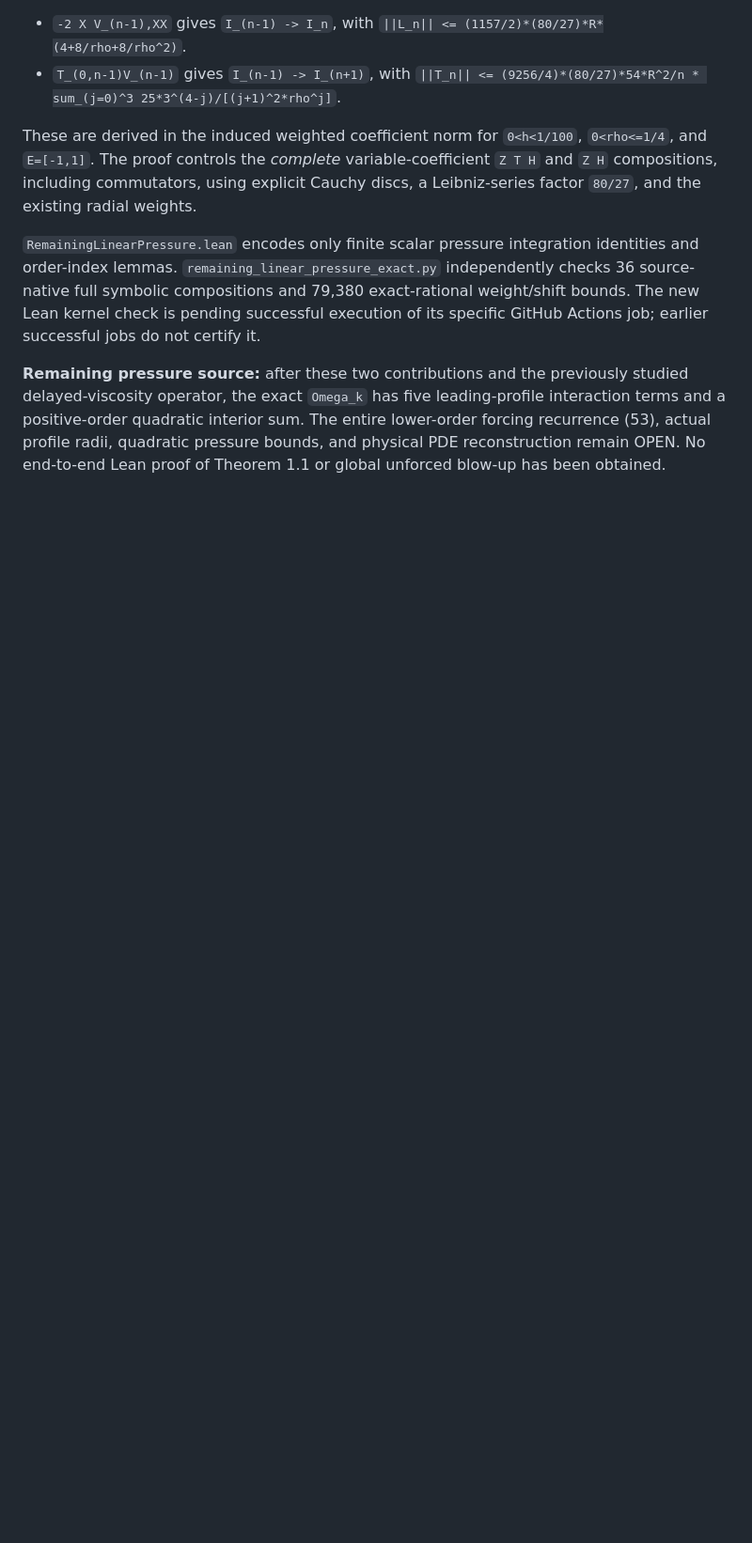
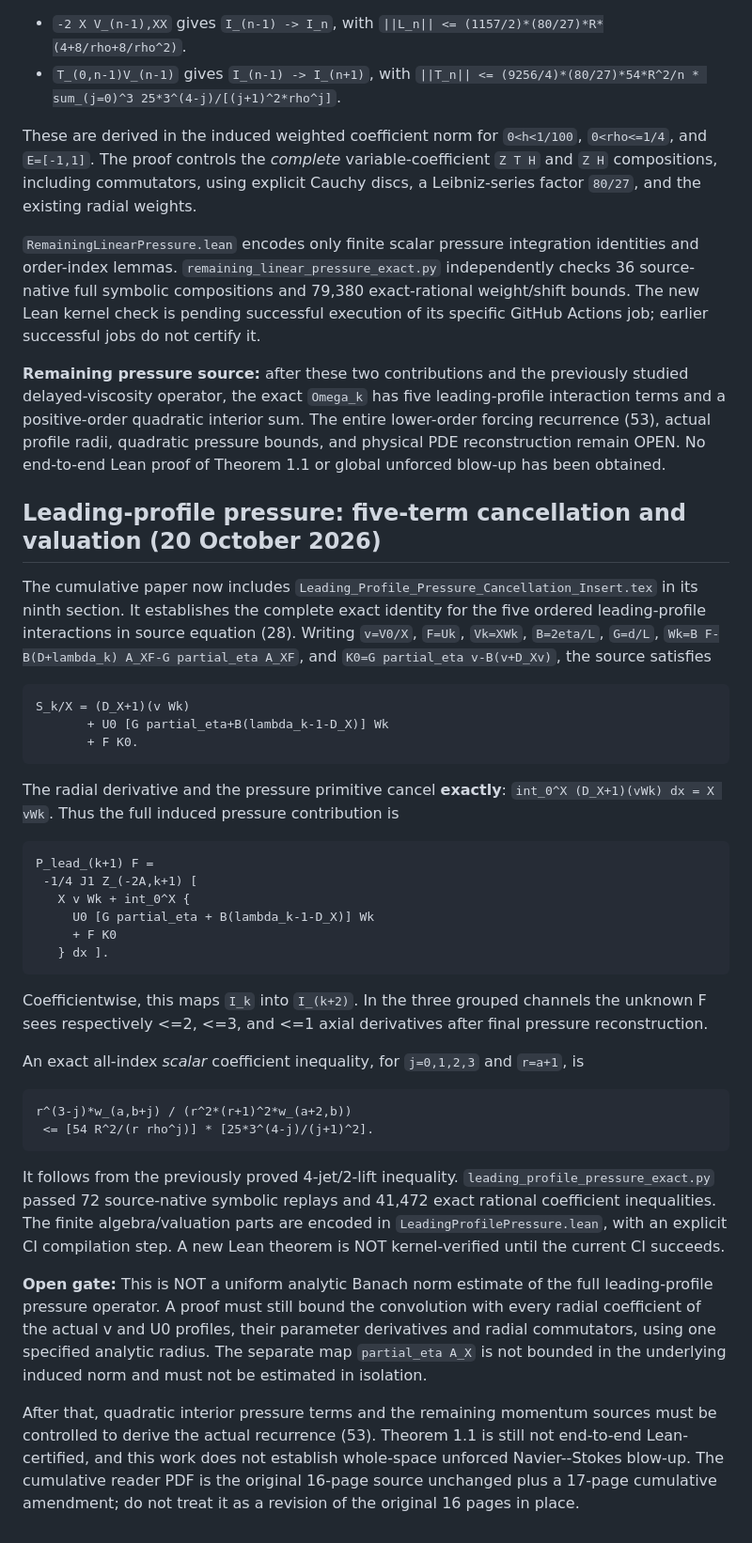
Before and after one commit to tonynewton79-web/unforced-navier-stokes-lean, a Markdown page: TerminalCore2026/README.md, the part around the change. Shown at 94% size. GitHub-like rendering; blank space fills up the shorter version.

Commit message:
Record five-term pressure cancellation, 41544 exact checks, and remaining multiplier bound

````diff
--- a/TerminalCore2026/README.md
+++ b/TerminalCore2026/README.md
@@ -378,3 +378,66 @@ quadratic interior sum. The entire lower-order forcing recurrence
 (53), actual profile radii, quadratic pressure bounds, and physical
 PDE reconstruction remain OPEN. No end-to-end Lean proof of
 Theorem 1.1 or global unforced blow-up has been obtained.
+
+## Leading-profile pressure: five-term cancellation and valuation (20 October 2026)
+
+The cumulative paper now includes `Leading_Profile_Pressure_Cancellation_Insert.tex`
+in its ninth section. It establishes the complete exact identity for the five
+ordered leading-profile interactions in source equation (28). Writing
+`v=V0/X`, `F=Uk`, `Vk=XWk`, `B=2eta/L`, `G=d/L`,
+`Wk=B F-B(D+lambda_k) A_XF-G partial_eta A_XF`, and
+`K0=G partial_eta v-B(v+D_Xv)`, the source satisfies
+
+```
+S_k/X = (D_X+1)(v Wk)
+       + U0 [G partial_eta+B(lambda_k-1-D_X)] Wk
+       + F K0.
+```
+
+The radial derivative and the pressure primitive cancel **exactly**:
+`int_0^X (D_X+1)(vWk) dx = X vWk`.
+Thus the full induced pressure contribution is
+
+```
+P_lead_(k+1) F =
+ -1/4 J1 Z_(-2A,k+1) [
+   X v Wk + int_0^X {
+     U0 [G partial_eta + B(lambda_k-1-D_X)] Wk
+     + F K0
+   } dx ].
+```
+
+Coefficientwise, this maps `I_k` into `I_(k+2)`. In the three
+grouped channels the unknown F sees respectively <=2, <=3, and <=1
+axial derivatives after final pressure reconstruction.
+
+An exact all-index *scalar* coefficient inequality, for
+`j=0,1,2,3` and `r=a+1`, is
+
+```
+r^(3-j)*w_(a,b+j) / (r^2*(r+1)^2*w_(a+2,b))
+ <= [54 R^2/(r rho^j)] * [25*3^(4-j)/(j+1)^2].
+```
+
+It follows from the previously proved 4-jet/2-lift inequality.
+`leading_profile_pressure_exact.py` passed 72 source-native symbolic
+replays and 41,472 exact rational coefficient inequalities.
+The finite algebra/valuation parts are encoded in
+`LeadingProfilePressure.lean`, with an explicit CI compilation step.
+A new Lean theorem is NOT kernel-verified until the current CI succeeds.
+
+**Open gate:** This is NOT a uniform analytic Banach norm estimate of
+the full leading-profile pressure operator. A proof must still bound
+the convolution with every radial coefficient of the actual v and U0
+profiles, their parameter derivatives and radial commutators, using
+one specified analytic radius. The separate map
+`partial_eta A_X` is not bounded in the underlying induced norm
+and must not be estimated in isolation.
+
+After that, quadratic interior pressure terms and the remaining
+momentum sources must be controlled to derive the actual recurrence
+(53). Theorem 1.1 is still not end-to-end Lean-certified, and this
+work does not establish whole-space unforced Navier--Stokes blow-up.
+The cumulative reader PDF is the original 16-page source unchanged
+plus a 17-page cumulative amendment; do not treat it as a revision
+of the original 16 pages in place.
````
